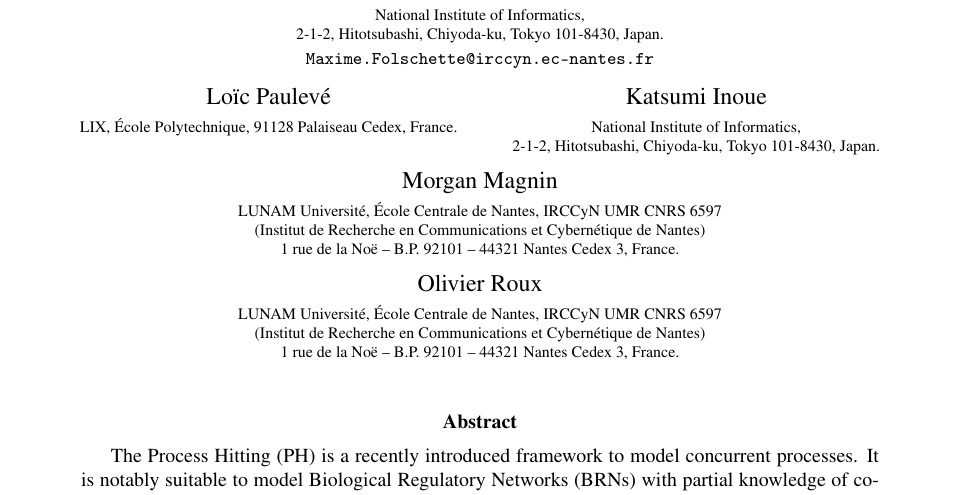
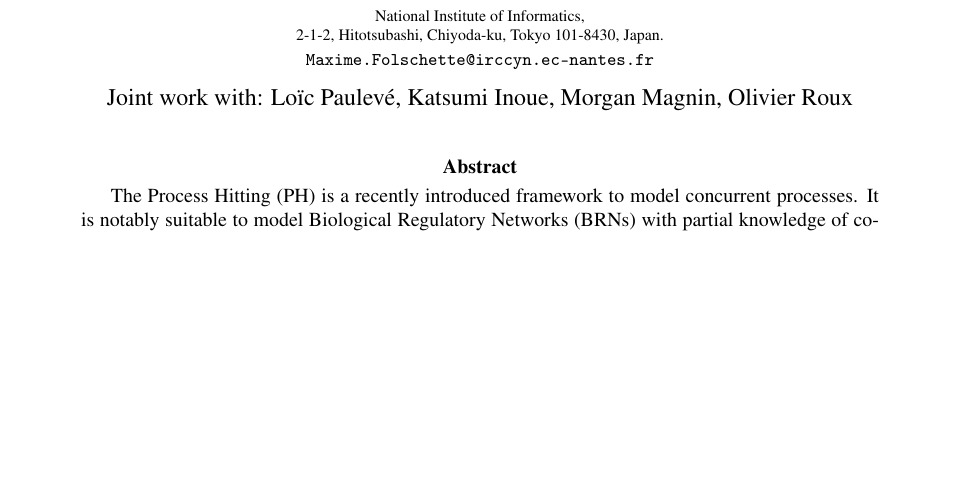
Before and after one commit to MFolschette/movep2012, a LaTeX document (main.tex): part of page 1 of 7, cut so that both start at the same text, the shorter picture padded with empty space. Compiled offline with pdfLaTeX.

Commit message:
change authors

```diff
--- a/main.tex
+++ b/main.tex
@@ -73,22 +73,23 @@ Maxime Folschette
 2-1-2, Hitotsubashi, Chiyoda-ku, Tokyo 101-8430, Japan.}
 \email{Maxime.Folschette@irccyn.ec-nantes.fr}
 \and
-Lo\"ic Paulev\'e
-\institute{LIX, \'Ecole Polytechnique, 91128 Palaiseau Cedex, France.}
-\and
-Katsumi Inoue
-\institute{National Institute of Informatics,\\
-2-1-2, Hitotsubashi, Chiyoda-ku, Tokyo 101-8430, Japan.}
-\and
-Morgan Magnin
-\institute{LUNAM Universit\'e, \'Ecole Centrale de Nantes, IRCCyN UMR CNRS 6597\\
-(Institut de Recherche en Communications et Cybern\'etique de Nantes)\\
-1 rue de la No\"e -- B.P. 92101 -- 44321 Nantes Cedex 3, France.}
-\and
+Joint work with:
+Lo\"ic Paulev\'e,
+%\institute{LIX, \'Ecole Polytechnique, 91128 Palaiseau Cedex, France.}
+%\and
+Katsumi Inoue,
+%\institute{National Institute of Informatics,\\
+%2-1-2, Hitotsubashi, Chiyoda-ku, Tokyo 101-8430, Japan.}
+%\and
+Morgan Magnin,
+%\institute{LUNAM Universit\'e, \'Ecole Centrale de Nantes, IRCCyN UMR CNRS 6597\\
+%(Institut de Recherche en Communications et Cybern\'etique de Nantes)\\
+%1 rue de la No\"e -- B.P. 92101 -- 44321 Nantes Cedex 3, France.}
+%\and
 Olivier Roux
-\institute{LUNAM Universit\'e, \'Ecole Centrale de Nantes, IRCCyN UMR CNRS 6597\\
-(Institut de Recherche en Communications et Cybern\'etique de Nantes)\\
-1 rue de la No\"e -- B.P. 92101 -- 44321 Nantes Cedex 3, France.}
+%\institute{LUNAM Universit\'e, \'Ecole Centrale de Nantes, IRCCyN UMR CNRS 6597\\
+%(Institut de Recherche en Communications et Cybern\'etique de Nantes)\\
+%1 rue de la No\"e -- B.P. 92101 -- 44321 Nantes Cedex 3, France.}
 }
 
 \begin{comment}
```
